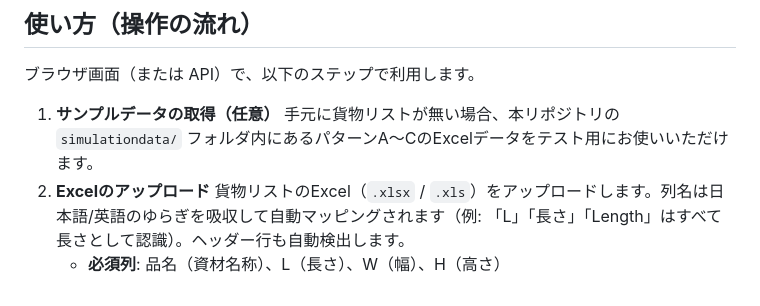
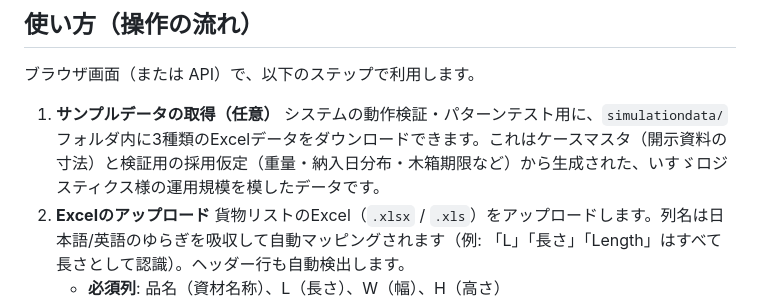
Before and after one commit to spicyterutilla-lgtm/vanning_layout_time-axis_adaptive_ver, a Markdown page: README.md, the part around the change. Rendered like a GitHub page.

Commit message:
docs: サンプルデータの取得手順の文言を指定の表現に差し替え

```diff
--- a/README.md
+++ b/README.md
@@ -85,7 +85,7 @@ python app.py
 ブラウザ画面（または API）で、以下のステップで利用します。
 
 1.  **サンプルデータの取得（任意）**
-    手元に貨物リストが無い場合、本リポジトリの `simulationdata/` フォルダ内にあるパターンA〜CのExcelデータをテスト用にお使いいただけます。
+    システムの動作検証・パターンテスト用に、`simulationdata/` フォルダ内に3種類のExcelデータをダウンロードできます。これはケースマスタ（開示資料の寸法）と検証用の採用仮定（重量・納入日分布・木箱期限など）から生成された、いすゞロジスティクス様の運用規模を模したデータです。
 2.  **Excelのアップロード**
     貨物リストのExcel（`.xlsx` / `.xls`）をアップロードします。列名は日本語/英語のゆらぎを吸収して自動マッピングされます（例: 「L」「長さ」「Length」はすべて長さとして認識）。ヘッダー行も自動検出します。
     *   **必須列**: 品名（資材名称）、L（長さ）、W（幅）、H（高さ）
```
